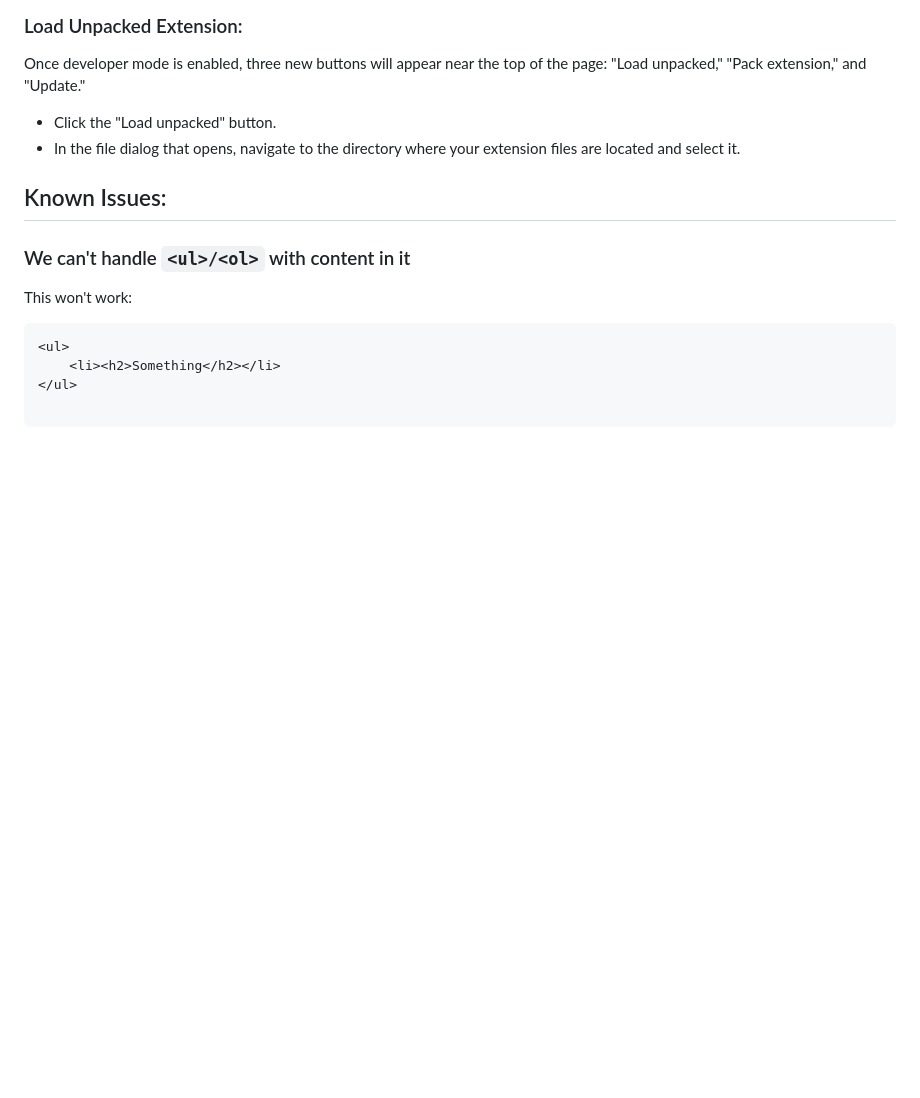
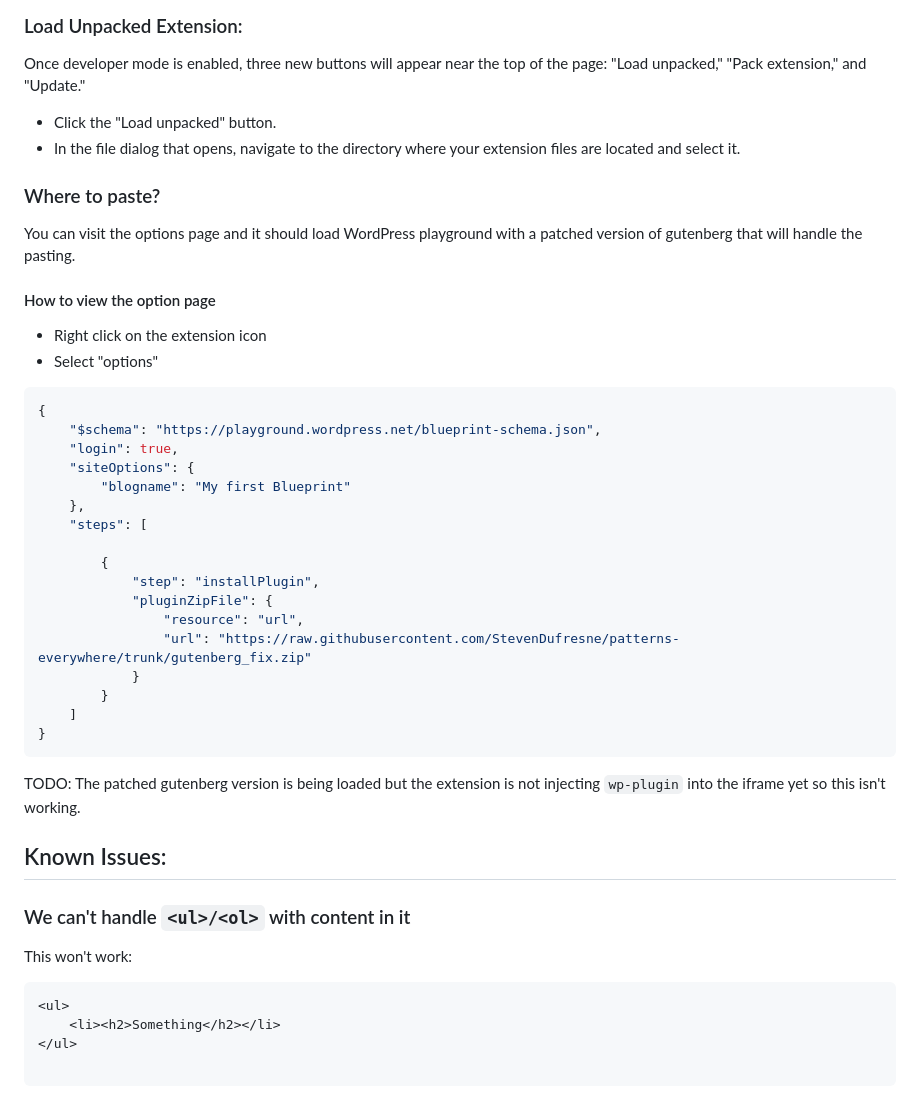
Before and after one commit to StevenDufresne/patterns-everywhere, a Markdown page: README.md, the part around the change. Rendered like a GitHub page; blank space fills up the shorter version.

Commit message:
New readme new gutenberg zip

````diff
--- a/README.md
+++ b/README.md
@@ -51,6 +51,36 @@ Once developer mode is enabled, three new buttons will appear near the top of th
 
 
 
+### Where to paste?
+
+You can visit the options page and it should load WordPress playground with a patched version of gutenberg that will handle the pasting.
+
+#### How to view the option page
+- Right click on the extension icon
+- Select "options"
+
+```json
+{
+    "$schema": "https://playground.wordpress.net/blueprint-schema.json",
+    "login": true,
+    "siteOptions": {
+        "blogname": "My first Blueprint"
+    },
+    "steps": [
+
+        {
+            "step": "installPlugin",
+            "pluginZipFile": {
+                "resource": "url",
+                "url": "https://raw.githubusercontent.com/StevenDufresne/patterns-everywhere/trunk/gutenberg_fix.zip"
+            }
+        }
+    ]
+}
+```
+
+TODO: The patched gutenberg version is being loaded but the extension is not injecting `wp-plugin` into the iframe yet so this isn't working.
+
 ## Known Issues:
 
 ### We can't handle `<ul>/<ol>` with content in it
````
